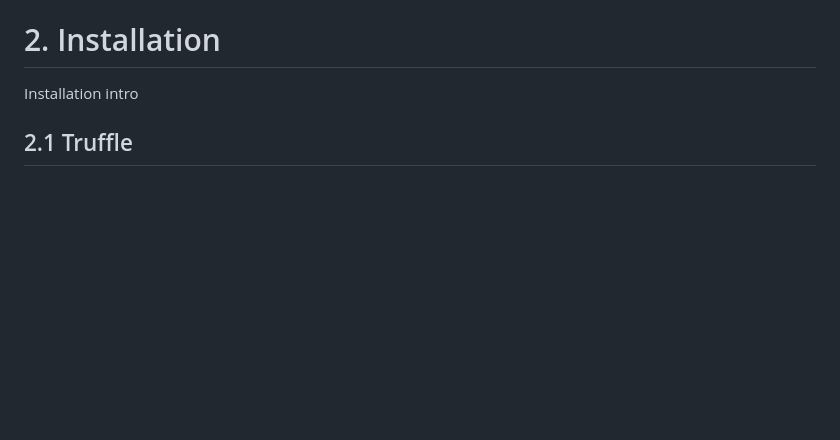
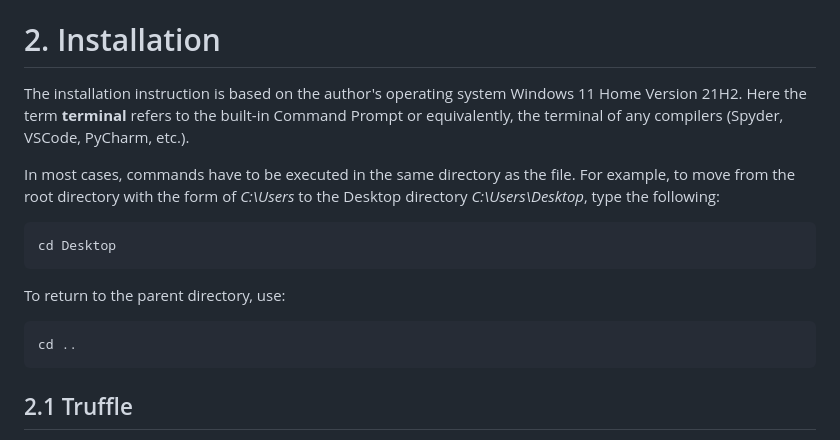
Before and after one commit to dolienky/fintech_ezmoney, a Markdown page: README.md, the part around the change. GitHub-like rendering; blank space fills up the shorter version.

Commit message:
Update README.md
Update Installation intro

````diff
--- a/README.md
+++ b/README.md
@@ -21,7 +21,16 @@ Key Tools Utilized:
 The project aims to showcase the feasibility and functionality of a blockchain-powered P2P lending platform. It emphasizes practical implementation and demonstration of blockchain technology's potential in financial applications, focusing on security, transparency, and efficiency enhancements.
 
 # 2. Installation <a name="installation"></a>
-Installation intro
+The installation instruction is based on the author's operating system Windows 11 Home Version 21H2. Here the term **terminal** refers to the built-in Command Prompt or equivalently, the terminal of any compilers (Spyder, VSCode, PyCharm, etc.).
+
+In most cases, commands have to be executed in the same directory as the file. For example, to move from the root directory with the form of *C:\Users* to the Desktop directory *C:\Users\Desktop*, type the following:
+```
+cd Desktop
+```
+To return to the parent directory, use:
+```
+cd ..
+```
 
 ## 2.1 Truffle <a name="truffle"></a>
 Truffle is a development framework for Ethereum. It requires Node.js and npm (Node Package Manager) to be installed. Download and install Node.js from [nodejs.org](https://nodejs.org/).
````
